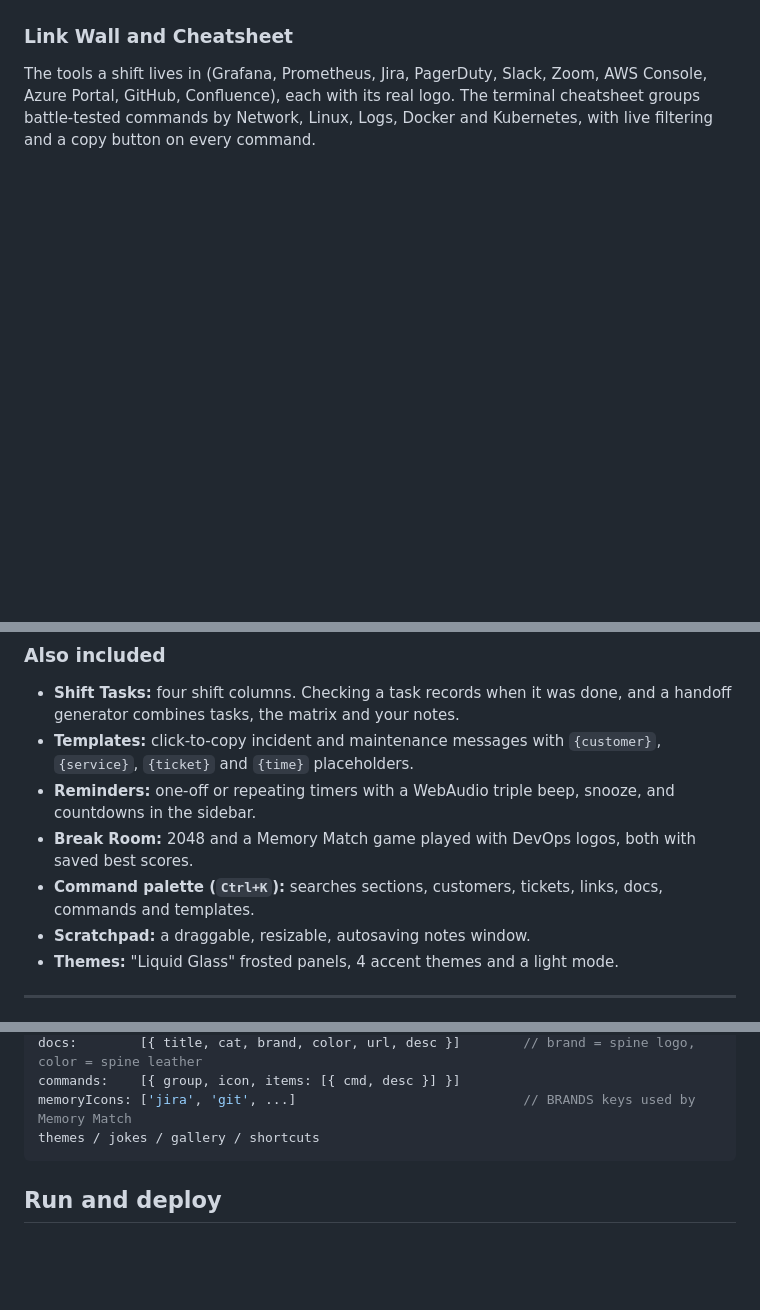
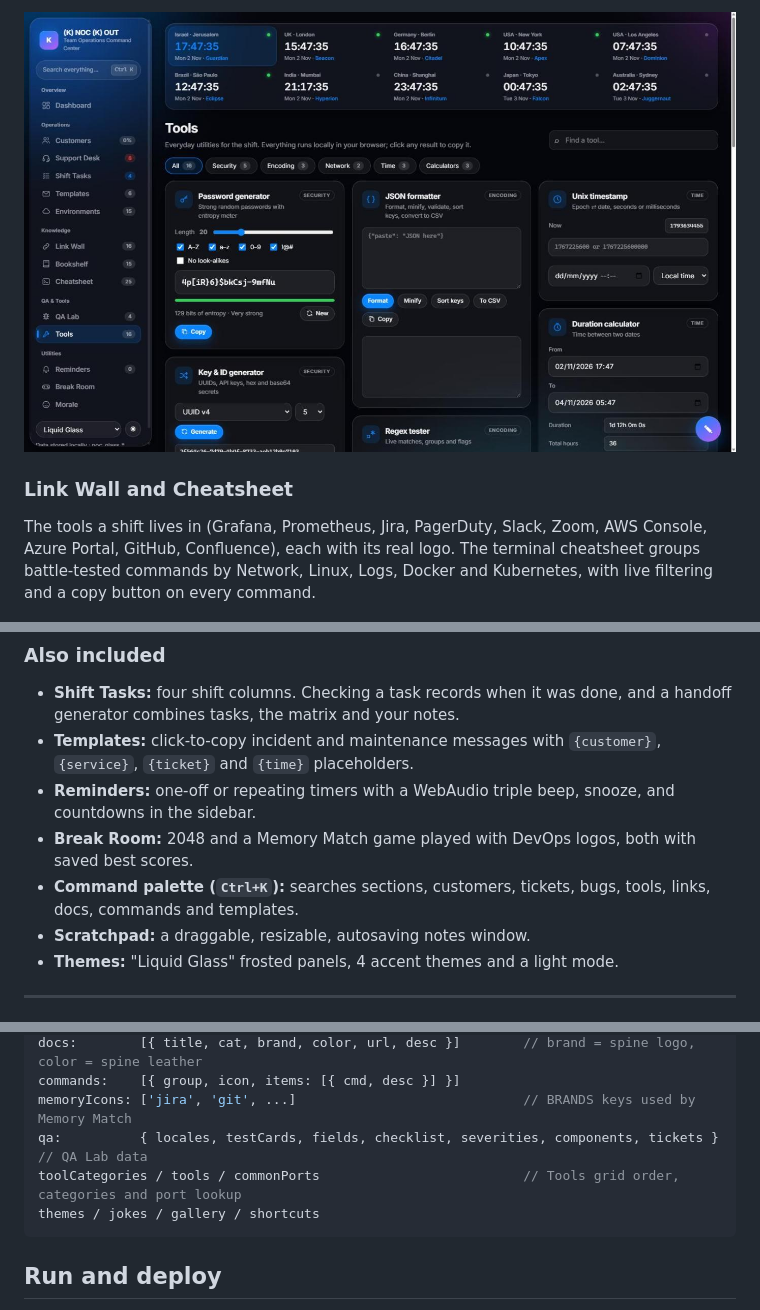
Before and after one commit to 2wito/EZ-Dashboard, a Markdown page: README.md, 3 parts joined by grey strips. GitHub-like rendering; pictures changed too: docs/screenshots/tools.jpg (added); blank space fills up the shorter version.

````diff
--- a/README.md
+++ b/README.md
@@ -69,3 +89,5 @@ Runbooks and references shown as a real wooden bookcase. Each spine carries the
+![Tools](docs/screenshots/tools.jpg)
+
 ### Link Wall and Cheatsheet
 The tools a shift lives in (Grafana, Prometheus, Jira, PagerDuty, Slack, Zoom, AWS Console, Azure Portal, GitHub, Confluence), each with its real logo. The terminal cheatsheet groups battle-tested commands by Network, Linux, Logs, Docker and Kubernetes, with live filtering and a copy button on every command.
 
@@ -76,7 +98,7 @@ The tools a shift lives in (Grafana, Prometheus, Jira, PagerDuty, Slack, Zoom, A
 - **Templates:** click-to-copy incident and maintenance messages with `{customer}`, `{service}`, `{ticket}` and `{time}` placeholders.
 - **Reminders:** one-off or repeating timers with a WebAudio triple beep, snooze, and countdowns in the sidebar.
 - **Break Room:** 2048 and a Memory Match game played with DevOps logos, both with saved best scores.
-- **Command palette (`Ctrl+K`):** searches sections, customers, tickets, links, docs, commands and templates.
+- **Command palette (`Ctrl+K`):** searches sections, customers, tickets, bugs, tools, links, docs, commands and templates.
 - **Scratchpad:** a draggable, resizable, autosaving notes window.
 - **Themes:** "Liquid Glass" frosted panels, 4 accent themes and a light mode.
 
@@ -124,6 +147,8 @@ linkGroups:  [{ group, items: [{ name, brand | icon, url, desc }] }]
 docs:        [{ title, cat, brand, color, url, desc }]        // brand = spine logo, color = spine leather
 commands:    [{ group, icon, items: [{ cmd, desc }] }]
 memoryIcons: ['jira', 'git', ...]                             // BRANDS keys used by Memory Match
+qa:          { locales, testCards, fields, checklist, severities, components, tickets }   // QA Lab data
+toolCategories / tools / commonPorts                          // Tools grid order, categories and port lookup
 themes / jokes / gallery / shortcuts
 ```
 
````
Also changed, not shown: other parts of README.md (+21 -0 lines), docs/screenshots/qa-checklist.jpg (added), docs/screenshots/qa-generator.jpg (added), 1 other file.
